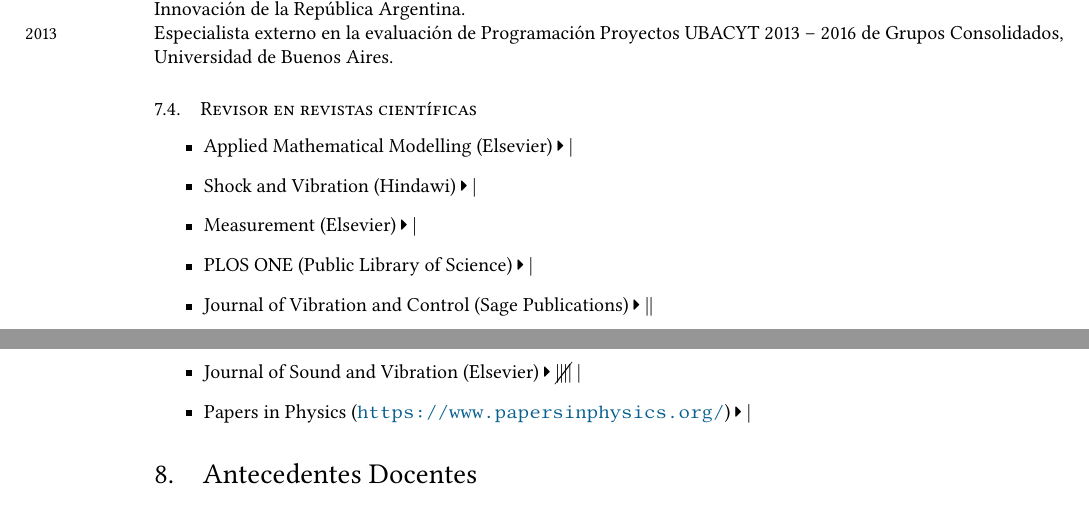
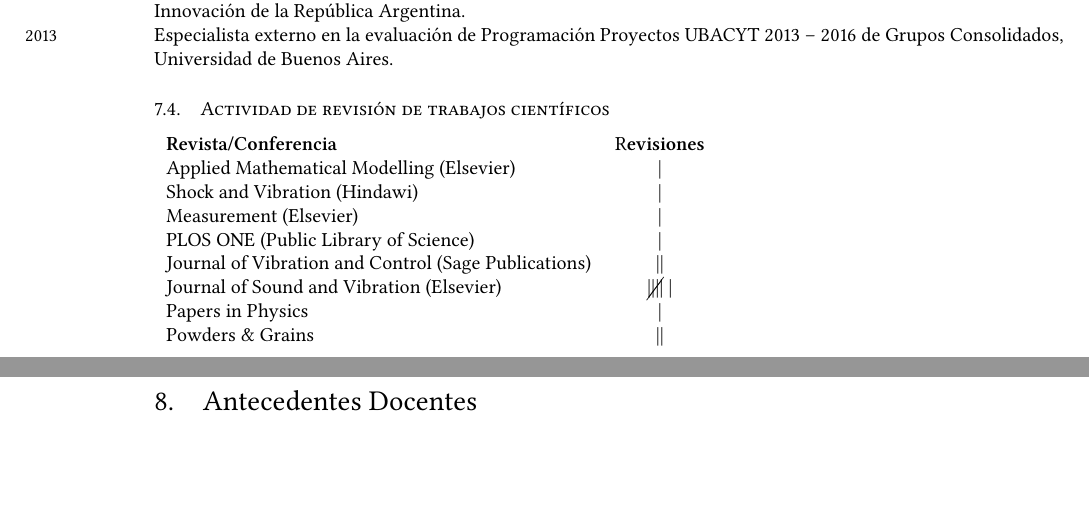
Before and after one commit to manuxch/cv, a LaTeX CV (MC-cv.tex, which reads evaluacion.tex): two parts of pages 9 and 10 of 11, joined at a grey line, cut so that both start at the same text, the shorter picture padded with empty space. Compiled offline with XeLaTeX.

Commit message:
Actualización de actividades de revisión

```diff
--- a/evaluacion.tex
+++ b/evaluacion.tex
@@ -28,13 +28,15 @@ Comisión Asesora de Química.
 
 \years{2013} Especialista externo en la evaluación de Programación Proyectos UBACYT 2013 -- 2016 de Grupos Consolidados, Universidad de Buenos Aires.
 
-\subsection{Revisor en revistas científicas}
-\begin{itemize}
- \item Applied Mathematical Modelling (Elsevier) {\small \faCaretRight{}} |
- \item Shock and Vibration (Hindawi) {\small \faCaretRight{}} |
- \item Measurement (Elsevier) {\small \faCaretRight{}} |
- \item PLOS ONE (Public Library of Science) {\small \faCaretRight{}} |
- \item Journal of Vibration and Control (Sage Publications) {\small \faCaretRight{}}  ||
- \item Journal of Sound and Vibration (Elsevier) {\small \faCaretRight{}} \cancel{||||} |
- \item Papers in Physics (\url{https://www.papersinphysics.org/}) {\small \faCaretRight{}} |
-\end{itemize}
+\subsection{Actividad de revisión de trabajos científicos}
+\begin{tabular}{l c}
+    \textbf{Revista/Conferencia} & R\textbf{evisiones} \\
+    Applied Mathematical Modelling (Elsevier) & | \\
+    Shock and Vibration (Hindawi) &  | \\
+    Measurement (Elsevier) &  | \\
+    PLOS ONE (Public Library of Science) & | \\
+    Journal of Vibration and Control (Sage Publications) & || \\
+    Journal of Sound and Vibration (Elsevier) & \cancel{||||} | \\
+    Papers in Physics & | \\
+    Powders \& Grains & || \\
+\end{tabular}
```
Also changed, not shown: preamble.tex (+1 -0 lines), MC-cv.pdf.
